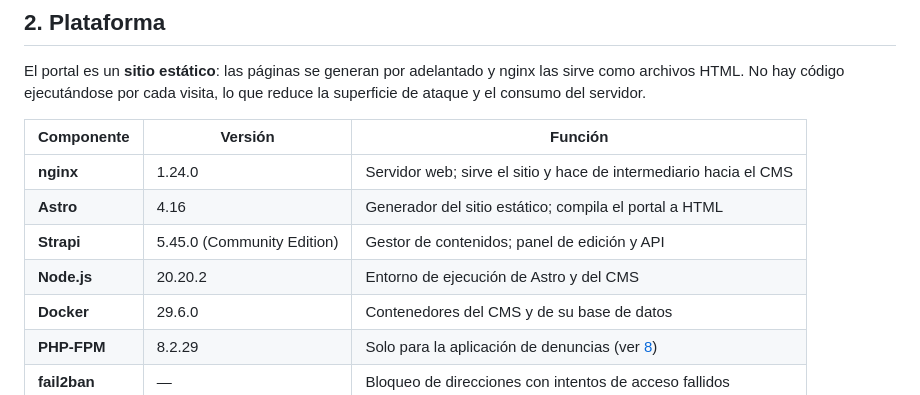
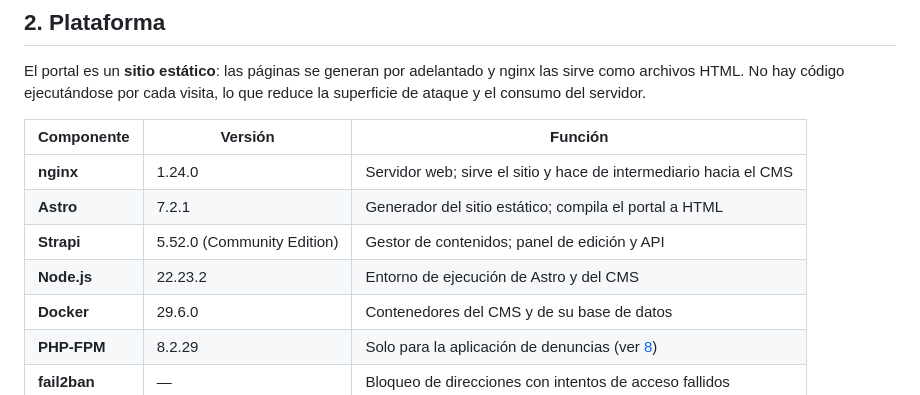
Before and after one commit to cdavidbm/pitrcastro, a Markdown page: docs/informe-tecnico-portal.md, the part around the change. Drawn GitHub-style.

Commit message:
docs(informe): versiones al dia tras el paso a Astro 7

```diff
--- a/docs/informe-tecnico-portal.md
+++ b/docs/informe-tecnico-portal.md
@@ -56,9 +56,9 @@ lo que reduce la superficie de ataque y el consumo del servidor.
 | Componente | Versión | Función |
 |---|---|---|
 | **nginx** | 1.24.0 | Servidor web; sirve el sitio y hace de intermediario hacia el CMS |
-| **Astro** | 4.16 | Generador del sitio estático; compila el portal a HTML |
-| **Strapi** | 5.45.0 (Community Edition) | Gestor de contenidos; panel de edición y API |
-| **Node.js** | 20.20.2 | Entorno de ejecución de Astro y del CMS |
+| **Astro** | 7.2.1 | Generador del sitio estático; compila el portal a HTML |
+| **Strapi** | 5.52.0 (Community Edition) | Gestor de contenidos; panel de edición y API |
+| **Node.js** | 22.23.2 | Entorno de ejecución de Astro y del CMS |
 | **Docker** | 29.6.0 | Contenedores del CMS y de su base de datos |
 | **PHP-FPM** | 8.2.29 | Solo para la aplicación de denuncias (ver [8](#8-dependencias)) |
 | **fail2ban** | — | Bloqueo de direcciones con intentos de acceso fallidos |
```
